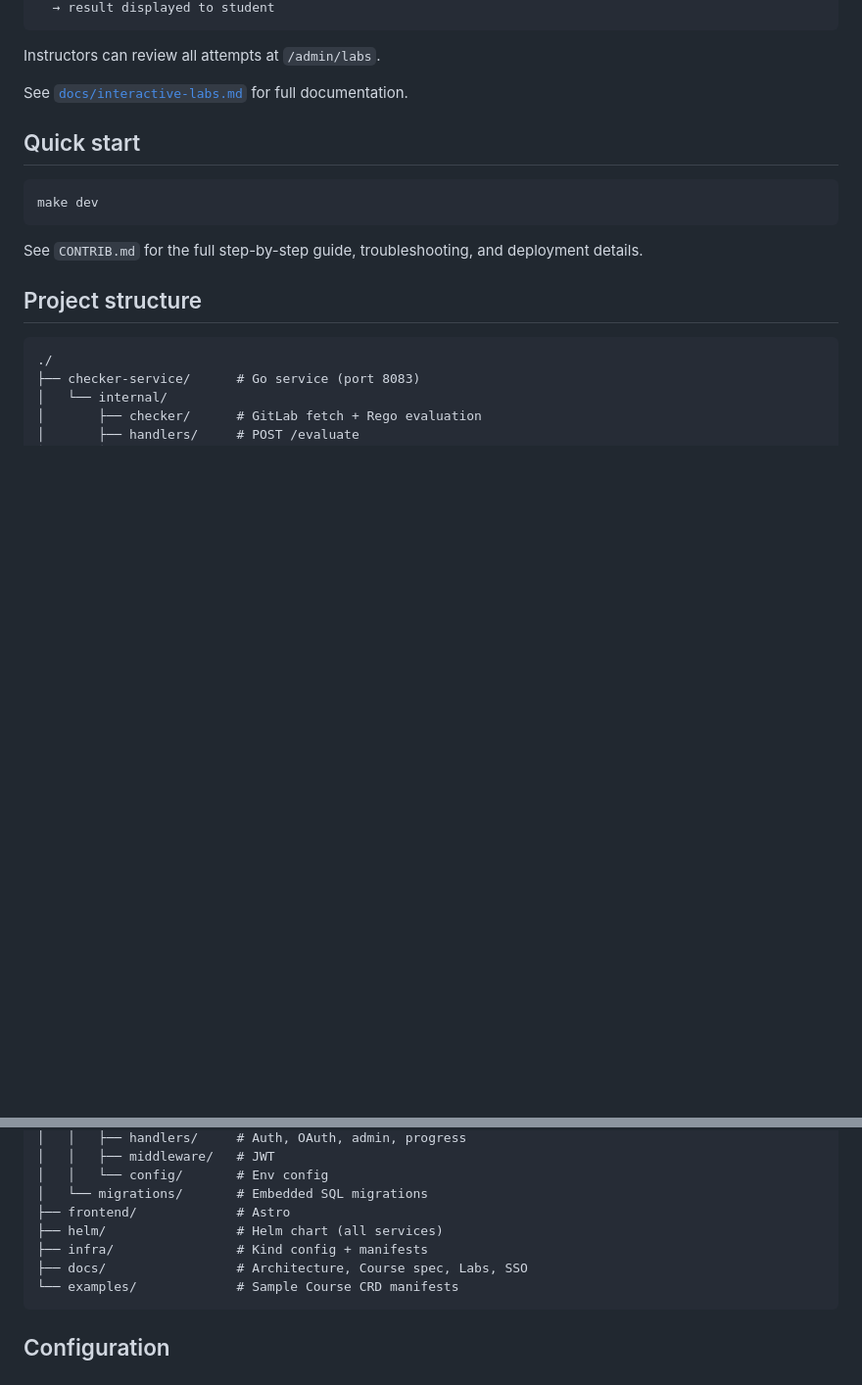
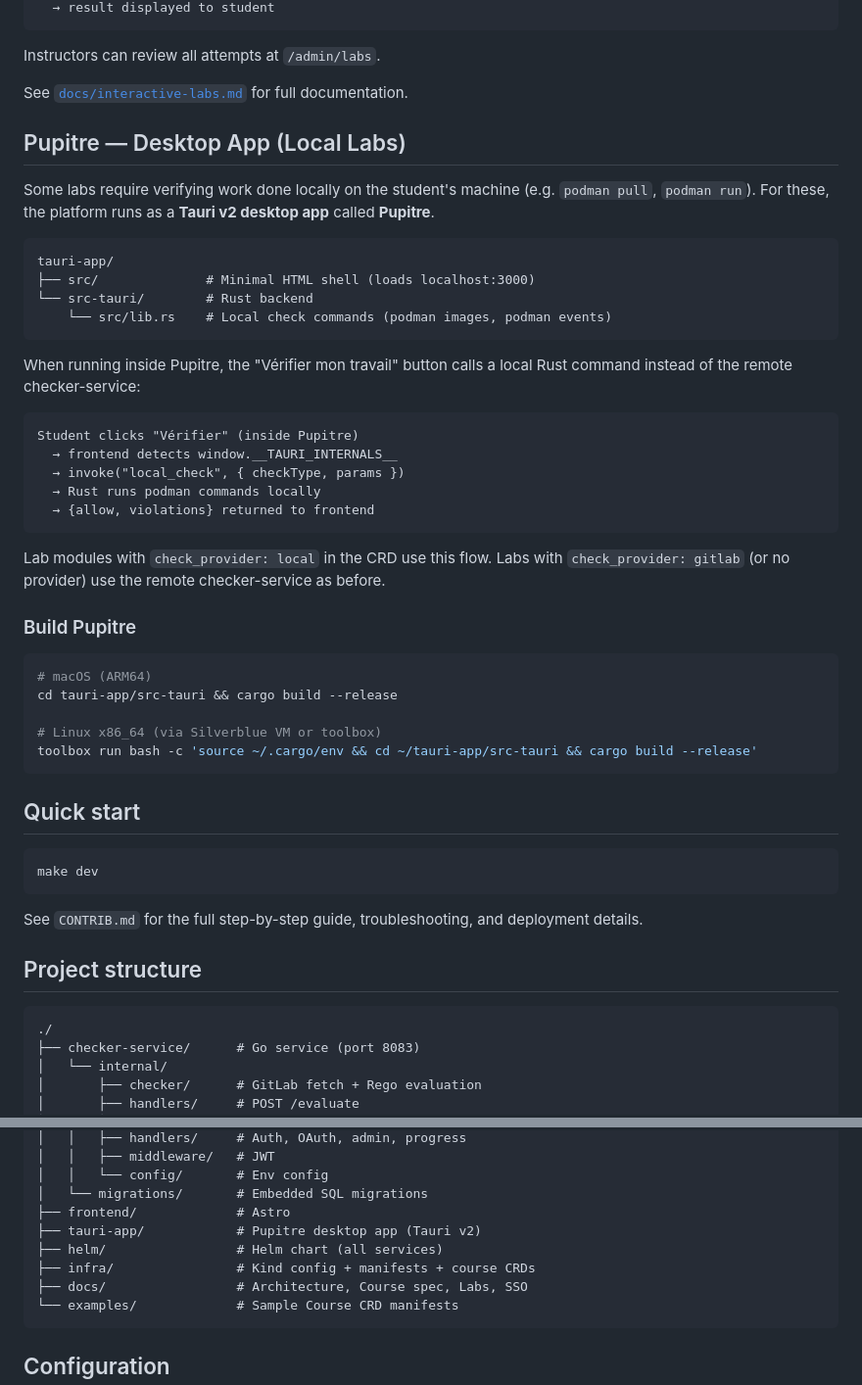
Before and after one commit to Towarmat83/ELearningPlatform, a Markdown page: README.md, 2 parts joined by grey strips. Shown at 98% size. GitHub-like rendering; blank space fills up the shorter version.

Commit message:
docs: add Pupitre desktop app section and local check flow to README

````diff
--- a/README.md
+++ b/README.md
@@ -74,6 +78,39 @@ Instructors can review all attempts at `/admin/labs`.
 
 See [`docs/interactive-labs.md`](docs/interactive-labs.md) for full documentation.
 
+## Pupitre — Desktop App (Local Labs)
+
+Some labs require verifying work done locally on the student's machine (e.g. `podman pull`, `podman run`). For these, the platform runs as a **Tauri v2 desktop app** called **Pupitre**.
+
+```
+tauri-app/
+├── src/              # Minimal HTML shell (loads localhost:3000)
+└── src-tauri/        # Rust backend
+    └── src/lib.rs    # Local check commands (podman images, podman events)
+```
+
+When running inside Pupitre, the "Vérifier mon travail" button calls a local Rust command instead of the remote checker-service:
+
+```
+Student clicks "Vérifier" (inside Pupitre)
+  → frontend detects window.__TAURI_INTERNALS__
+  → invoke("local_check", { checkType, params })
+  → Rust runs podman commands locally
+  → {allow, violations} returned to frontend
+```
+
+Lab modules with `check_provider: local` in the CRD use this flow. Labs with `check_provider: gitlab` (or no provider) use the remote checker-service as before.
+
+### Build Pupitre
+
+```bash
+# macOS (ARM64)
+cd tauri-app/src-tauri && cargo build --release
+
+# Linux x86_64 (via Silverblue VM or toolbox)
+toolbox run bash -c 'source ~/.cargo/env && cd ~/tauri-app/src-tauri && cargo build --release'
+```
+
 ## Quick start
 
 ```bash
@@ -108,8 +145,9 @@ See `CONTRIB.md` for the full step-by-step guide, troubleshooting, and deploymen
 │   │   └── config/       # Env config
 │   └── migrations/       # Embedded SQL migrations
 ├── frontend/             # Astro
+├── tauri-app/            # Pupitre desktop app (Tauri v2)
 ├── helm/                 # Helm chart (all services)
-├── infra/                # Kind config + manifests
+├── infra/                # Kind config + manifests + course CRDs
 ├── docs/                 # Architecture, Course spec, Labs, SSO
 └── examples/             # Sample Course CRD manifests
 ```
````
Also changed, not shown: other parts of README.md (+4 -0 lines).
